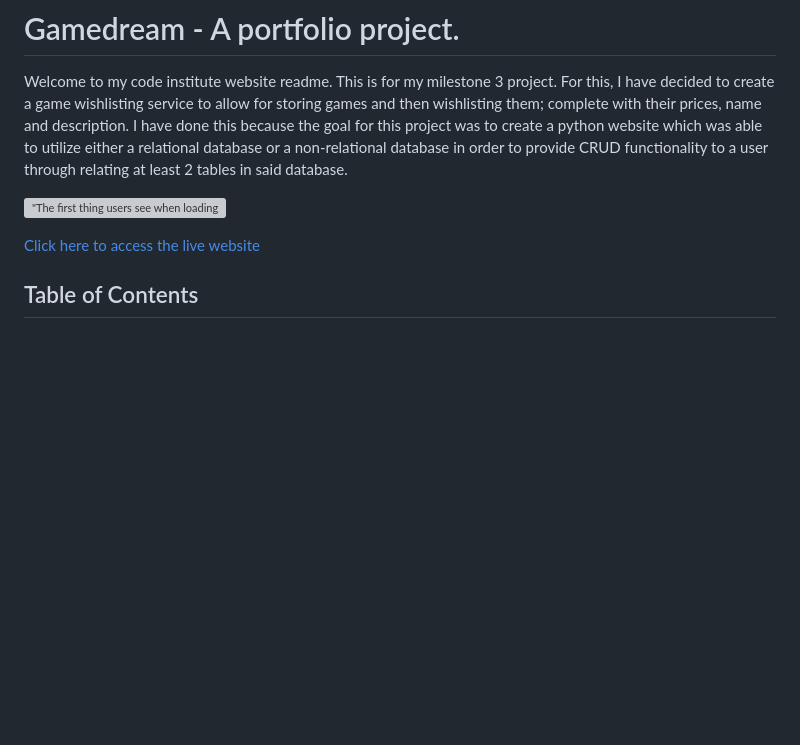
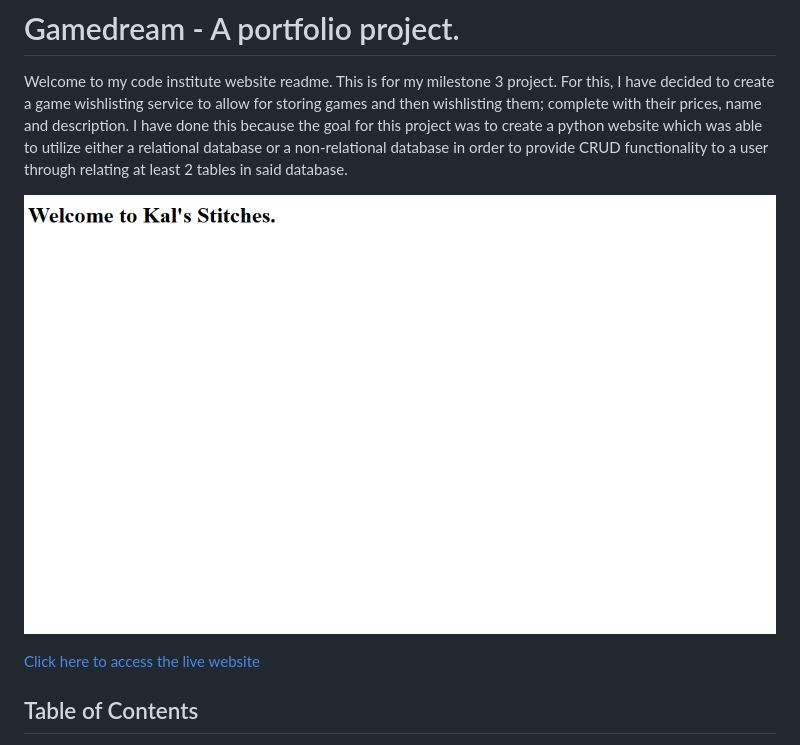
Before and after one commit to ccornfield/kals_stitches, a Markdown page: README.md, the part around the change. Drawn GitHub-style; pictures changed too: read_me/home_page.png (added); blank space fills up the shorter version; grey boxes are pictures that could not be loaded.

Commit message:
UPDT: Will add a placeholder image for the home page in the readme

```diff
--- a/README.md
+++ b/README.md
@@ -2,7 +2,7 @@
 
 Welcome to my code institute website readme. This is for my milestone 3 project. For this, I have decided to create a game wishlisting service to allow for storing games and then wishlisting them; complete with their prices, name and description. I have done this because the goal for this project was to create a python website which was able to utilize either a relational database or a non-relational database in order to provide CRUD functionality to a user through relating at least 2 tables in said database.
 
-!["The first thing users see when loading the site"]()
+!["The first thing users see when loading the site"](read_me/home_page.png)
 
 [Click here to access the live website]()
 
```
